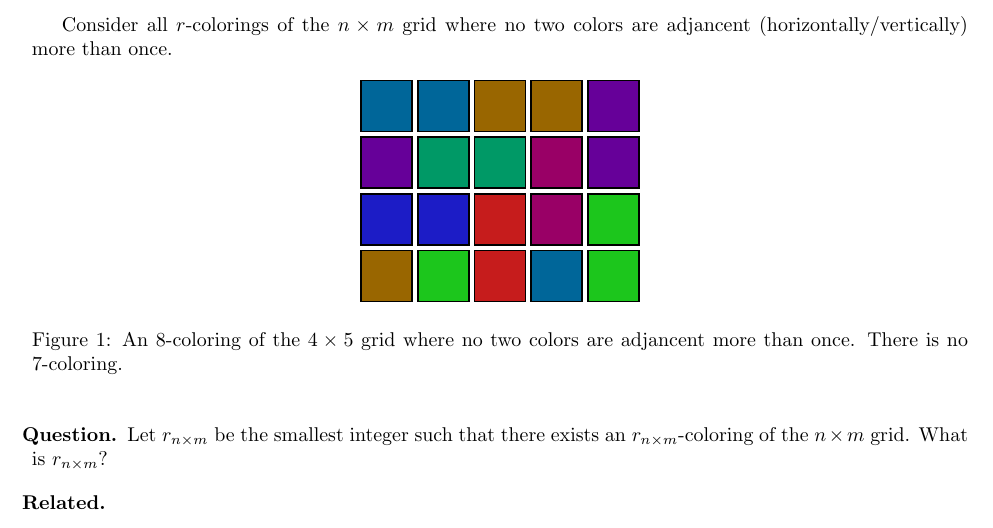
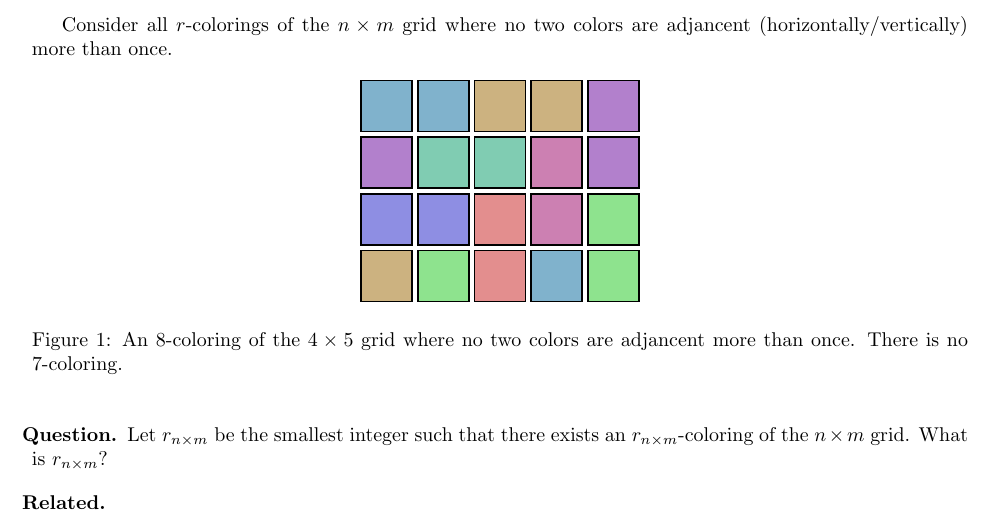
Before and after one commit to peterkagey/OpenishProblems, a LaTeX document (071_problem.tex): part of the page, cut so that both start at the same text. Compiled offline with pdfLaTeX.

Commit message:
Lighten colors in problem 71.

```diff
--- a/071_problem.tex
+++ b/071_problem.tex
@@ -9,18 +9,18 @@
   \centering
   \begin{tikzpicture}
     \def\polyomino{
-      0/3/0/2/3, 1/3/0/2/3, 2/3/3/2/0, 3/3/3/2/0, 4/3/2/0/3,
-      0/2/2/0/3, 1/2/0/3/2, 2/2/0/3/2, 3/2/3/0/2, 4/2/2/0/3,
-      0/1/1/1/7, 1/1/1/1/7, 2/1/7/1/1, 3/1/3/0/2, 4/1/1/7/1,
-      0/0/3/2/0, 1/0/1/7/1, 2/0/7/1/1, 3/0/0/2/3, 4/0/1/7/1
+      0/3/0/2/3/5, 1/3/0/2/3/5, 2/3/3/2/0/5, 3/3/3/2/0/5, 4/3/2/0/3/5,
+      0/2/2/0/3/5, 1/2/0/3/2/5, 2/2/0/3/2/5, 3/2/3/0/2/5, 4/2/2/0/3/5,
+      0/1/1/1/7/9, 1/1/1/1/7/9, 2/1/7/1/1/9, 3/1/3/0/2/5, 4/1/1/7/1/9,
+      0/0/3/2/0/5, 1/0/1/7/1/9, 2/0/7/1/1/9, 3/0/0/2/3/5, 4/0/1/7/1/9
     }
     %
     % [1, 1, 2, 2, 3]
     % [3, 4, 4, 5, 3]
     % [6, 6, 7, 5, 8]
     % [2, 8, 7, 1, 8]
-    \foreach \x/\y/\r/\g/\b in \polyomino {
-      \draw[thick,fill={rgb:red,\r;green,\g;blue,\b}] (\x - 0.45, \y - 0.45) rectangle (\x + 0.45, \y + 0.45);
+    \foreach \x/\y/\r/\g/\b/\w in \polyomino {
+      \draw[thick,fill={rgb:red,\r;green,\g;blue,\b;white,\w}] (\x - 0.45, \y - 0.45) rectangle (\x + 0.45, \y + 0.45);
     }
   \end{tikzpicture}\\
   \caption{An $8$-coloring of the $4 \times 5$ grid where no two colors are adjancent
```
Also changed, not shown: 071_problem.pdf.
